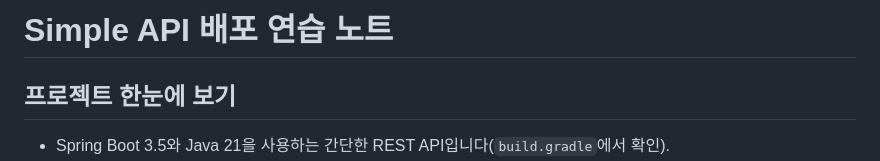
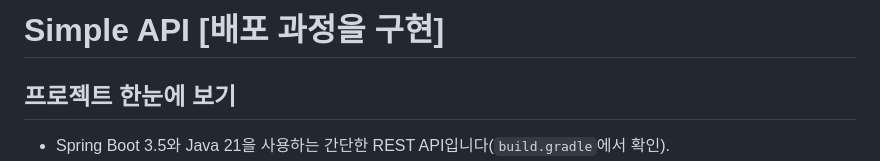
Before and after one commit to johnhuh619/simple-api, a Markdown page: README.md, the part around the change. Rendered like a GitHub page.

```diff
--- a/README.md
+++ b/README.md
@@ -1,4 +1,4 @@
-# Simple API 배포 연습 노트
+# Simple API [배포 과정을 구현]
 
 ## 프로젝트 한눈에 보기
 - Spring Boot 3.5와 Java 21을 사용하는 간단한 REST API입니다(`build.gradle`에서 확인).
```
